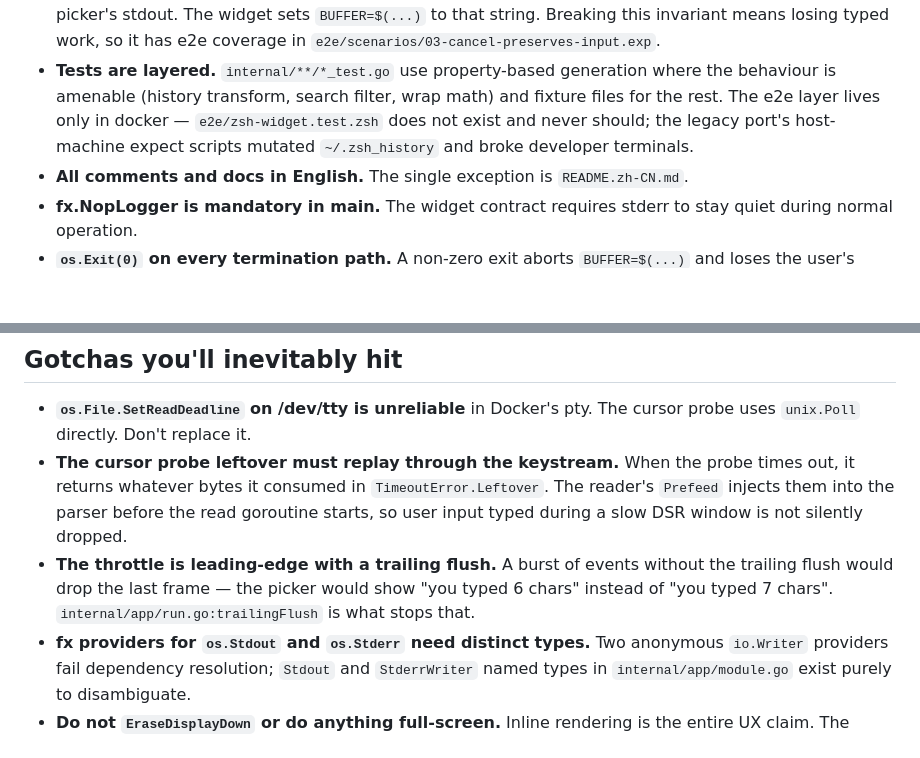
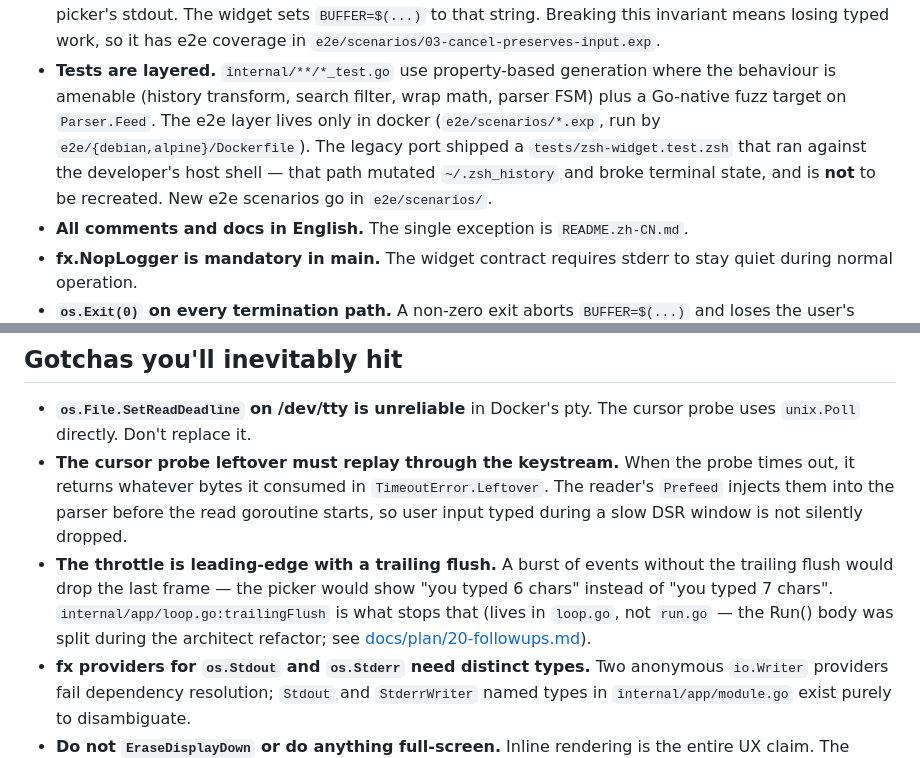
Before and after one commit to zthxxx/zsh-history-enquirer, a Markdown page: AGENTS.md, 2 parts joined by grey strips. Rendered like a GitHub page; blank space fills up the shorter version.

Commit message:
docs(agents): trailingFlush is in loop.go now + clarify e2e location
Two small drifts in AGENTS.md:

* trailingFlush was referenced as `run.go:trailingFlush` — actual
  location is `loop.go:trailingFlush` after the architect-led
  Run() body split. Linked to the followups note for context.
* The e2e paragraph said `e2e/zsh-widget.test.zsh does not exist
  and never should`, which conflated the path. The legacy file
  was at `tests/zsh-widget.test.zsh` (now removed); the current
  e2e layer is at `e2e/scenarios/*.exp` driven by the
  `{debian,alpine}/Dockerfile` images. Also added a note about
  fuzz tests, which are part of the layered-tests story.

```diff
--- a/AGENTS.md
+++ b/AGENTS.md
@@ -111,10 +111,13 @@ Run a single Go test: `go test ./internal/ui -run TestRender_PointerOnFocused`.
   `e2e/scenarios/03-cancel-preserves-input.exp`.
 - **Tests are layered.** `internal/**/*_test.go` use property-based
   generation where the behaviour is amenable (history transform,
-  search filter, wrap math) and fixture files for the rest. The
-  e2e layer lives only in docker — `e2e/zsh-widget.test.zsh` does
-  not exist and never should; the legacy port's host-machine expect
-  scripts mutated `~/.zsh_history` and broke developer terminals.
+  search filter, wrap math, parser FSM) plus a Go-native fuzz target
+  on `Parser.Feed`. The e2e layer lives only in docker
+  (`e2e/scenarios/*.exp`, run by `e2e/{debian,alpine}/Dockerfile`).
+  The legacy port shipped a `tests/zsh-widget.test.zsh` that ran
+  against the developer's host shell — that path mutated
+  `~/.zsh_history` and broke terminal state, and is **not** to be
+  recreated. New e2e scenarios go in `e2e/scenarios/`.
 - **All comments and docs in English.** The single exception is
   `README.zh-CN.md`.
 - **fx.NopLogger is mandatory in main.** The widget contract requires
@@ -135,7 +138,9 @@ Run a single Go test: `go test ./internal/ui -run TestRender_PointerOnFocused`.
 - **The throttle is leading-edge with a trailing flush.** A burst of
   events without the trailing flush would drop the last frame —
   the picker would show "you typed 6 chars" instead of "you typed
-  7 chars". `internal/app/run.go:trailingFlush` is what stops that.
+  7 chars". `internal/app/loop.go:trailingFlush` is what stops that
+  (lives in `loop.go`, not `run.go` — the Run() body was split during
+  the architect refactor; see [docs/plan/20-followups.md](./docs/plan/20-followups.md)).
 - **fx providers for `os.Stdout` and `os.Stderr` need distinct types.**
   Two anonymous `io.Writer` providers fail dependency resolution;
   `Stdout` and `StderrWriter` named types in `internal/app/module.go`
```
